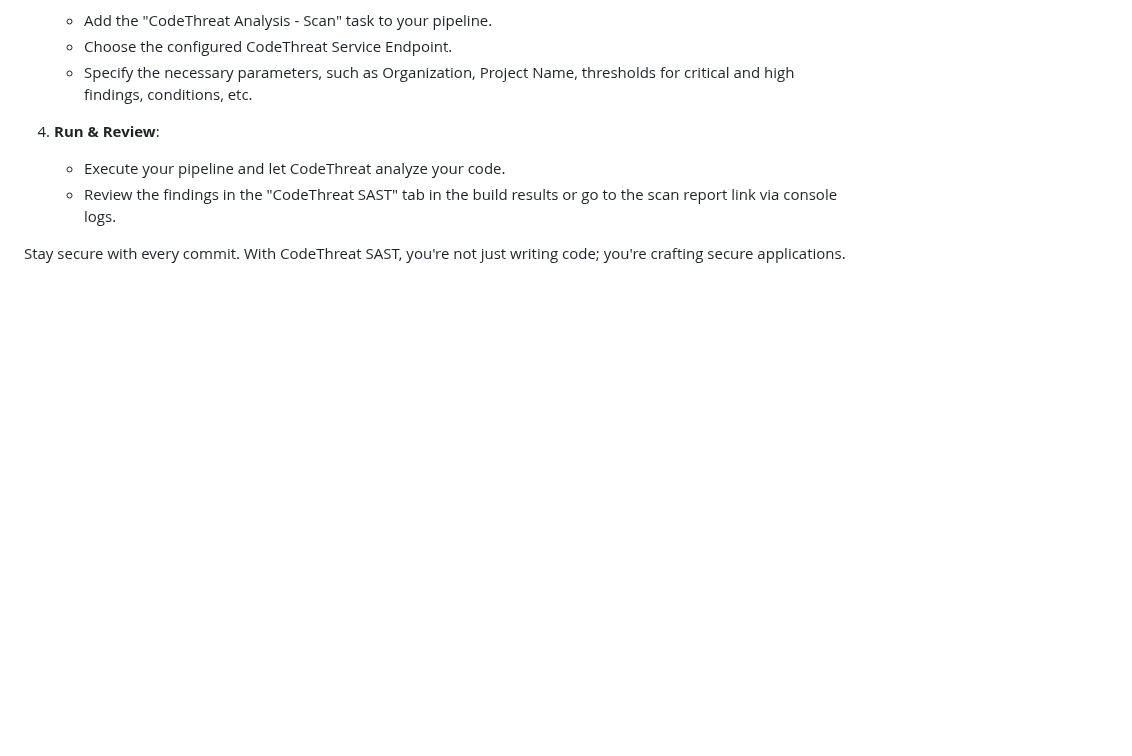
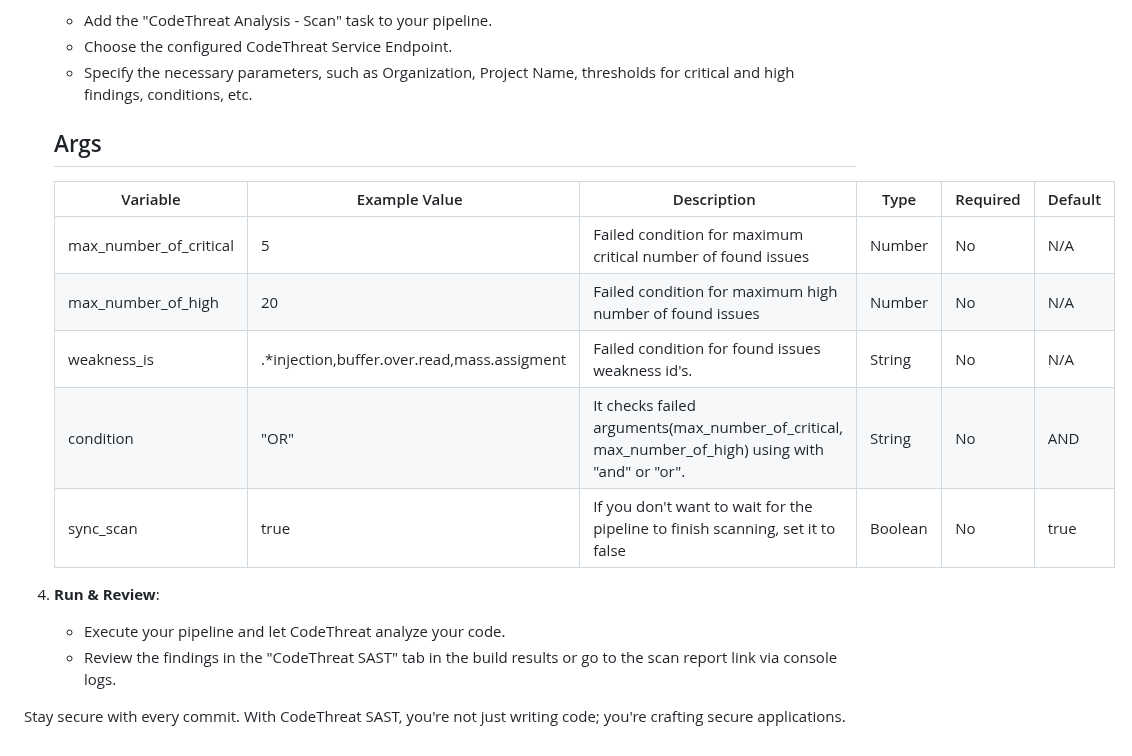
Before and after one commit to CodeThreat/codethreat-azure-plugin, a Markdown page: README.md, the part around the change. Rendered like a GitHub page; blank space fills up the shorter version.

```diff
--- a/README.md
+++ b/README.md
@@ -49,6 +49,17 @@ With CodeThreat custom rule engine, we have wide language and framework support
     -   Add the "CodeThreat Analysis - Scan" task to your pipeline.
     -   Choose the configured CodeThreat Service Endpoint.
     -   Specify the necessary parameters, such as Organization, Project Name, thresholds for critical and high findings, conditions, etc.
+
+    ## Args
+
+    | Variable  | Example Value &nbsp;| Description &nbsp; | Type | Required | Default |
+    | ------------- | ------------- | ------------- |------------- | ------------- | ------------- |
+    | max_number_of_critical | 5 | Failed condition for maximum critical number of found issues | Number | No | N/A
+    | max_number_of_high | 20 | Failed condition for maximum high number of found issues | Number | No | N/A
+    | weakness_is | .*injection,buffer.over.read,mass.assigment | Failed condition for found issues weakness id's. | String | No | N/A
+    | condition | "OR" | It checks failed arguments(max_number_of_critical, max_number_of_high)  using with "and" or "or". | String | No | AND
+    | sync_scan | true | If you don't want to wait for the pipeline to finish scanning, set it to false | Boolean | No | true
+
 4.  **Run & Review**:
 
     -   Execute your pipeline and let CodeThreat analyze your code.
```
